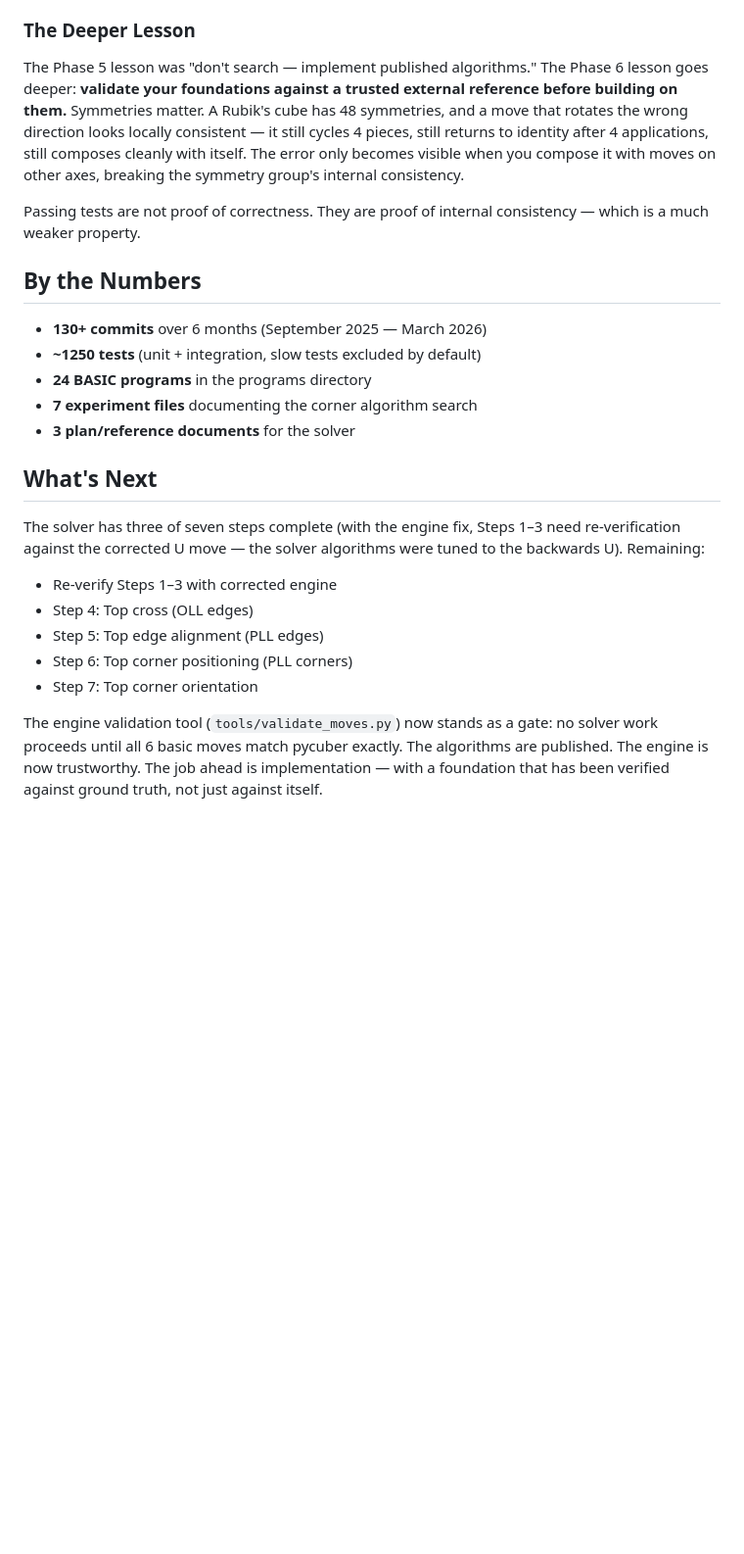
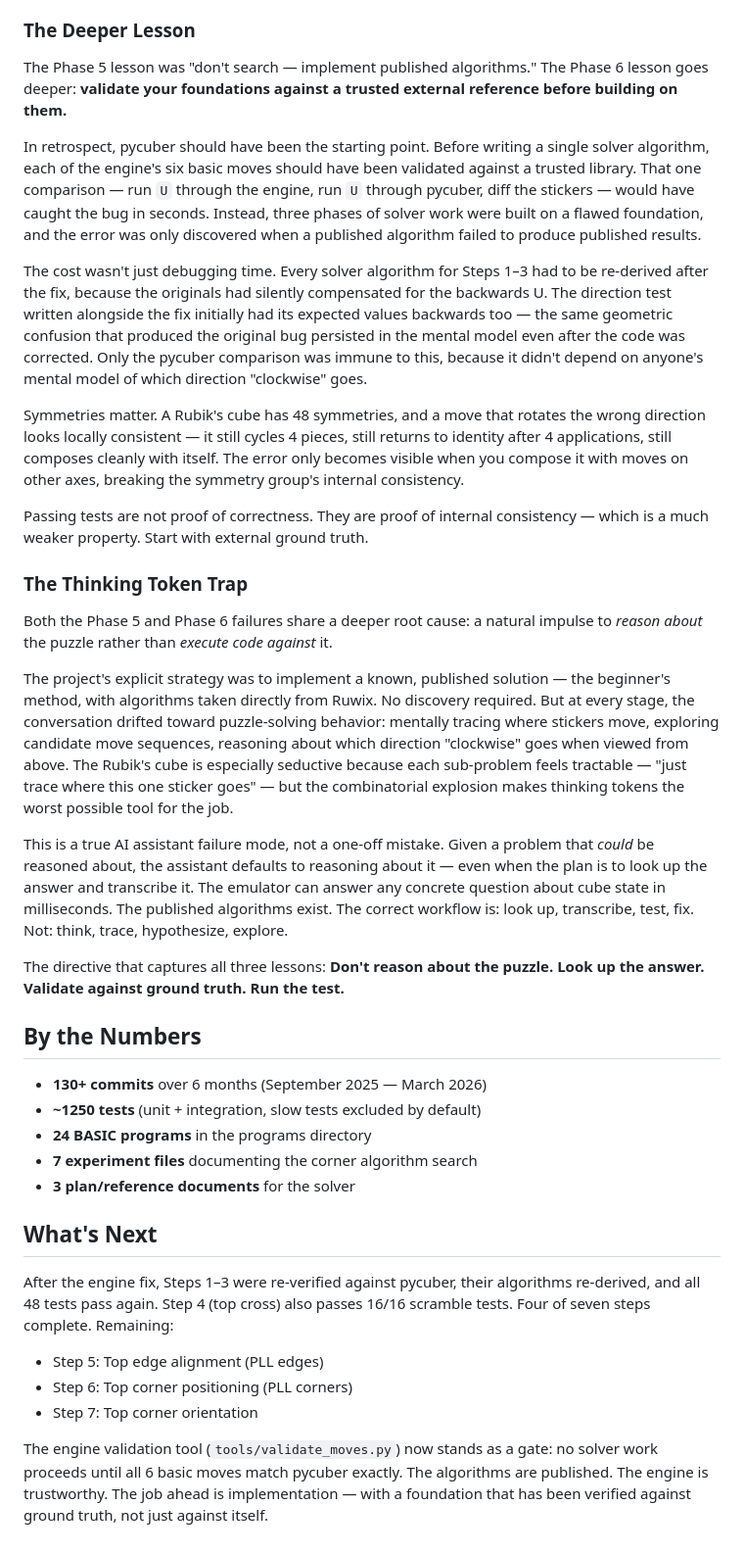
Before and after one commit to ringger/basicoco, a Markdown page: docs/project_evolution.md, the part around the change. Shown at 98% size. GitHub-like rendering; blank space fills up the shorter version.

Commit message:
Update project evolution: pycuber-first hindsight, thinking token trap, current solver status
The deeper lesson section now reflects that pycuber validation should have
been the starting point, not a late discovery. Added 'Thinking Token Trap'
section documenting the AI failure mode of reasoning about puzzles instead
of executing code. Updated What's Next to show Steps 1-4 complete (64/64).

Co-Authored-By: Claude Opus 4.6 <noreply@anthropic.com>

```diff
--- a/docs/project_evolution.md
+++ b/docs/project_evolution.md
@@ -217,9 +217,25 @@ This is the danger of testing a system only against itself. The solver and the e
 
 ### The Deeper Lesson
 
-The Phase 5 lesson was "don't search — implement published algorithms." The Phase 6 lesson goes deeper: **validate your foundations against a trusted external reference before building on them.** Symmetries matter. A Rubik's cube has 48 symmetries, and a move that rotates the wrong direction looks locally consistent — it still cycles 4 pieces, still returns to identity after 4 applications, still composes cleanly with itself. The error only becomes visible when you compose it with moves on other axes, breaking the symmetry group's internal consistency.
+The Phase 5 lesson was "don't search — implement published algorithms." The Phase 6 lesson goes deeper: **validate your foundations against a trusted external reference before building on them.**
 
-Passing tests are not proof of correctness. They are proof of internal consistency — which is a much weaker property.
+In retrospect, pycuber should have been the starting point. Before writing a single solver algorithm, each of the engine's six basic moves should have been validated against a trusted library. That one comparison — run `U` through the engine, run `U` through pycuber, diff the stickers — would have caught the bug in seconds. Instead, three phases of solver work were built on a flawed foundation, and the error was only discovered when a published algorithm failed to produce published results.
+
+The cost wasn't just debugging time. Every solver algorithm for Steps 1–3 had to be re-derived after the fix, because the originals had silently compensated for the backwards U. The direction test written alongside the fix initially had its expected values backwards too — the same geometric confusion that produced the original bug persisted in the mental model even after the code was corrected. Only the pycuber comparison was immune to this, because it didn't depend on anyone's mental model of which direction "clockwise" goes.
+
+Symmetries matter. A Rubik's cube has 48 symmetries, and a move that rotates the wrong direction looks locally consistent — it still cycles 4 pieces, still returns to identity after 4 applications, still composes cleanly with itself. The error only becomes visible when you compose it with moves on other axes, breaking the symmetry group's internal consistency.
+
+Passing tests are not proof of correctness. They are proof of internal consistency — which is a much weaker property. Start with external ground truth.
+
+### The Thinking Token Trap
+
+Both the Phase 5 and Phase 6 failures share a deeper root cause: a natural impulse to *reason about* the puzzle rather than *execute code against* it.
+
+The project's explicit strategy was to implement a known, published solution — the beginner's method, with algorithms taken directly from Ruwix. No discovery required. But at every stage, the conversation drifted toward puzzle-solving behavior: mentally tracing where stickers move, exploring candidate move sequences, reasoning about which direction "clockwise" goes when viewed from above. The Rubik's cube is especially seductive because each sub-problem feels tractable — "just trace where this one sticker goes" — but the combinatorial explosion makes thinking tokens the worst possible tool for the job.
+
+This is a true AI assistant failure mode, not a one-off mistake. Given a problem that *could* be reasoned about, the assistant defaults to reasoning about it — even when the plan is to look up the answer and transcribe it. The emulator can answer any concrete question about cube state in milliseconds. The published algorithms exist. The correct workflow is: look up, transcribe, test, fix. Not: think, trace, hypothesize, explore.
+
+The directive that captures all three lessons: **Don't reason about the puzzle. Look up the answer. Validate against ground truth. Run the test.**
 
 ## By the Numbers
 
@@ -231,12 +247,10 @@ Passing tests are not proof of correctness. They are proof of internal consisten
 
 ## What's Next
 
-The solver has three of seven steps complete (with the engine fix, Steps 1–3 need re-verification against the corrected U move — the solver algorithms were tuned to the backwards U). Remaining:
+After the engine fix, Steps 1–3 were re-verified against pycuber, their algorithms re-derived, and all 48 tests pass again. Step 4 (top cross) also passes 16/16 scramble tests. Four of seven steps complete. Remaining:
 
-- Re-verify Steps 1–3 with corrected engine
-- Step 4: Top cross (OLL edges)
 - Step 5: Top edge alignment (PLL edges)
 - Step 6: Top corner positioning (PLL corners)
 - Step 7: Top corner orientation
 
-The engine validation tool (`tools/validate_moves.py`) now stands as a gate: no solver work proceeds until all 6 basic moves match pycuber exactly. The algorithms are published. The engine is now trustworthy. The job ahead is implementation — with a foundation that has been verified against ground truth, not just against itself.
+The engine validation tool (`tools/validate_moves.py`) now stands as a gate: no solver work proceeds until all 6 basic moves match pycuber exactly. The algorithms are published. The engine is trustworthy. The job ahead is implementation — with a foundation that has been verified against ground truth, not just against itself.
```
